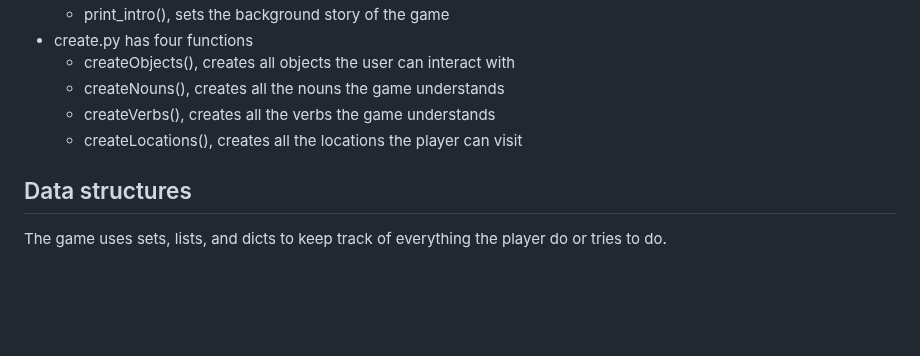
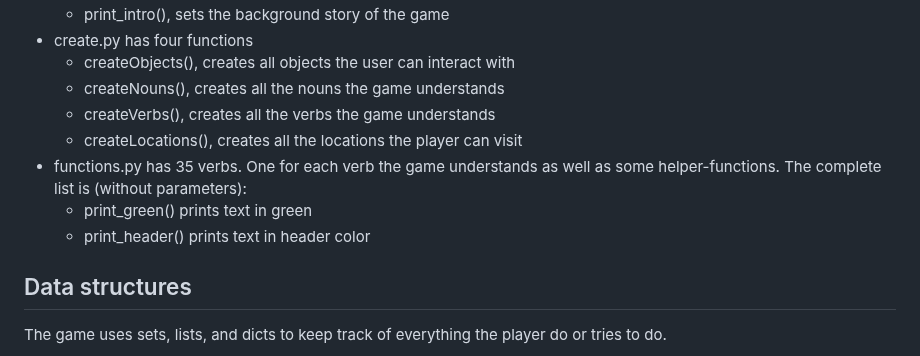
Before and after one commit to jonthorell/PirateIsland, a Markdown page: README.md, the part around the change. Rendered like a GitHub page; blank space fills up the shorter version.

Commit message:
Update: readme.md with description of the different functions

```diff
--- a/README.md
+++ b/README.md
@@ -109,6 +109,11 @@ The flowchart for that is as follows:
     - createNouns(), creates all the nouns the game understands
     - createVerbs(), creates all the verbs the game understands
     - createLocations(), creates all the locations the player can visit
+* functions.py has 35 verbs. One for each verb the game understands as well as some helper-functions. The complete list is (without parameters):
+    - 	print_green()
+		prints text in green
+    -	print_header()
+		prints text in header color
 
 ## Data structures
 
```
